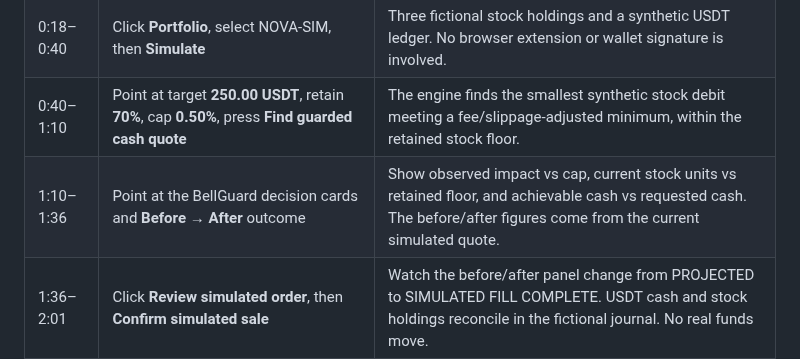
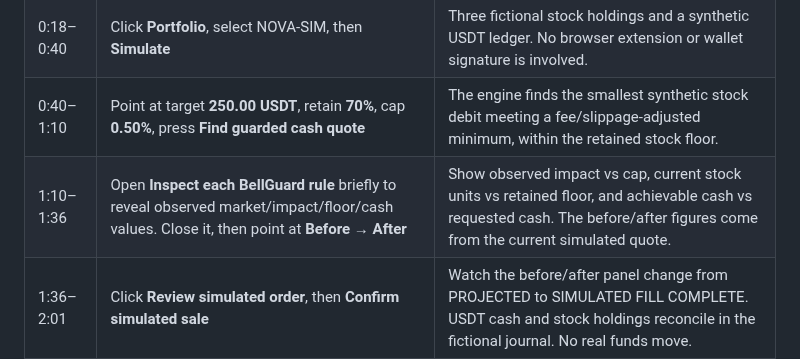
Before and after one commit to Tajudeeen/remain, a Markdown page: docs/submission/demo-script.md, the part around the change. Rendered like a GitHub page.

Commit message:
Explain collapsible guard decisions and judge-friendly recording sequence

```diff
--- a/docs/submission/demo-script.md
+++ b/docs/submission/demo-script.md
@@ -18,7 +18,7 @@
 | 0:00–0:18 | Pause at **Overview**, point at **Cash today. Exposure tomorrow.** | Remain starts with a cash need and preserves a chosen stock exposure floor instead of selling the whole position. All current values are fictional. |
 | 0:18–0:40 | Click **Portfolio**, select NOVA-SIM, then **Simulate** | Three fictional stock holdings and a synthetic USDT ledger. No browser extension or wallet signature is involved. |
 | 0:40–1:10 | Point at target **250.00 USDT**, retain **70%**, cap **0.50%**, press **Find guarded cash quote** | The engine finds the smallest synthetic stock debit meeting a fee/slippage-adjusted minimum, within the retained stock floor. |
-| 1:10–1:36 | Point at the BellGuard decision cards and **Before → After** outcome | Show observed impact vs cap, current stock units vs retained floor, and achievable cash vs requested cash. The before/after figures come from the current simulated quote. |
+| 1:10–1:36 | Open **Inspect each BellGuard rule** briefly to reveal observed market/impact/floor/cash values. Close it, then point at **Before → After** | Show observed impact vs cap, current stock units vs retained floor, and achievable cash vs requested cash. The before/after figures come from the current simulated quote. |
 | 1:36–2:01 | Click **Review simulated order**, then **Confirm simulated sale** | Watch the before/after panel change from PROJECTED to SIMULATED FILL COMPLETE. USDT cash and stock holdings reconcile in the fictional journal. No real funds move. |
 | 2:01–2:22 | Click **History & proof**, scroll to **A receipt, not a claim**, choose **Recheck latest receipt** | The event sequence and checksum verify supplied simulation arithmetic. Do NOT say it proves a blockchain settlement; a checksummed fiction is unauthenticated. |
 | 2:22–2:45 | Click **Simulate**, select the **Trading halt** preset, point to BellGuard's MARKET/BLOCKED rule | The halt remains blocked even if closed-market permission is enabled. Explain why refusing unsafe requests is central to the product. |
```
